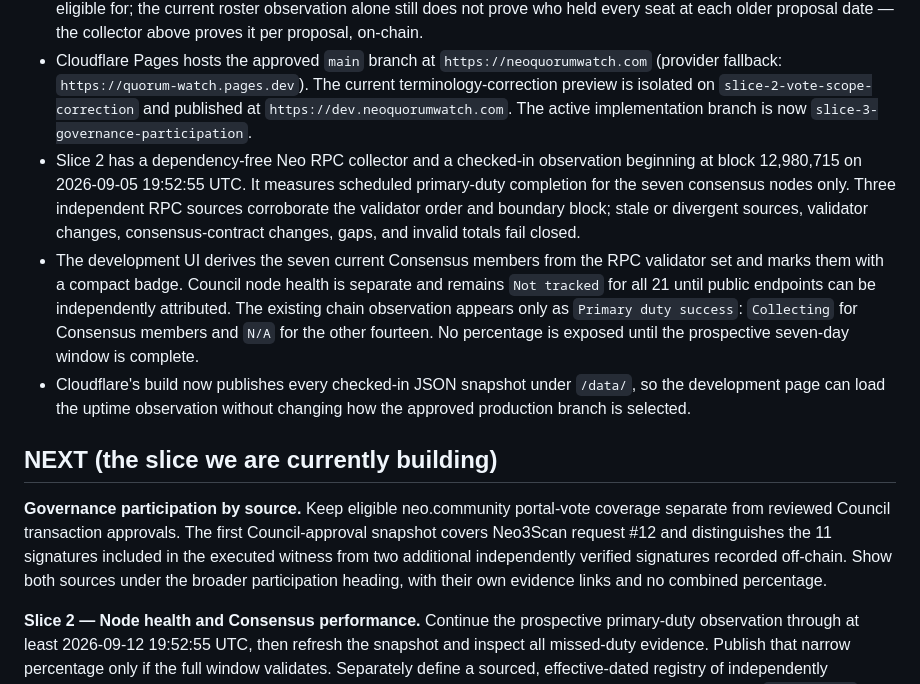
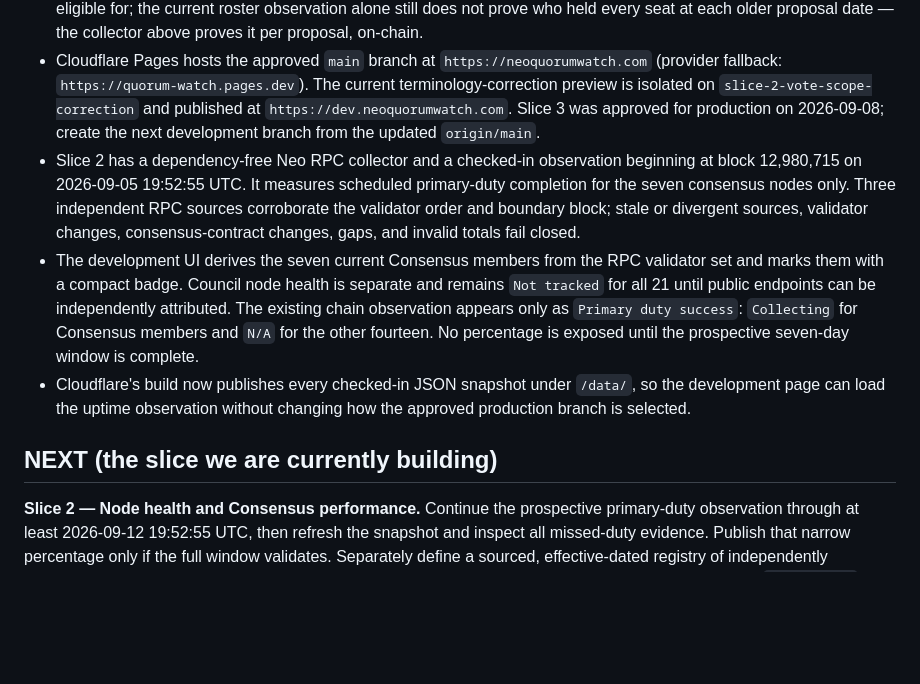
Before and after one commit to fritzorama/quorum-watch, a Markdown page: docs/STATUS.md, the part around the change. Drawn GitHub-style; blank space fills up the shorter version.

```diff
--- a/docs/STATUS.md
+++ b/docs/STATUS.md
@@ -63,8 +63,8 @@ Update it at the end of every slice — before committing.
   `https://neoquorumwatch.com` (provider fallback:
   `https://quorum-watch.pages.dev`). The current terminology-correction preview
   is isolated on `slice-2-vote-scope-correction` and published at
-  `https://dev.neoquorumwatch.com`. The active implementation branch is now
-  `slice-3-governance-participation`.
+  `https://dev.neoquorumwatch.com`. Slice 3 was approved for production on
+  2026-09-08; create the next development branch from the updated `origin/main`.
 - Slice 2 has a dependency-free Neo RPC collector and a checked-in observation
   beginning at block 12,980,715 on 2026-09-05 19:52:55 UTC. It measures
   scheduled primary-duty completion for the seven consensus nodes only. Three
@@ -83,13 +83,6 @@ Update it at the end of every slice — before committing.
   changing how the approved production branch is selected.
 
 ## NEXT (the slice we are currently building)
-
-**Governance participation by source.** Keep eligible neo.community portal-vote
-coverage separate from reviewed Council transaction approvals. The first
-Council-approval snapshot covers Neo3Scan request #12 and distinguishes the 11
-signatures included in the executed witness from two additional independently
-verified signatures recorded off-chain. Show both sources under the broader
-participation heading, with their own evidence links and no combined percentage.
 
 **Slice 2 — Node health and Consensus performance.** Continue the prospective
 primary-duty observation through at least 2026-09-12 19:52:55 UTC, then refresh
```
Also changed, not shown: AGENTS.md (+2 -1 lines), docs/SLICES.md (+30 -0 lines).
